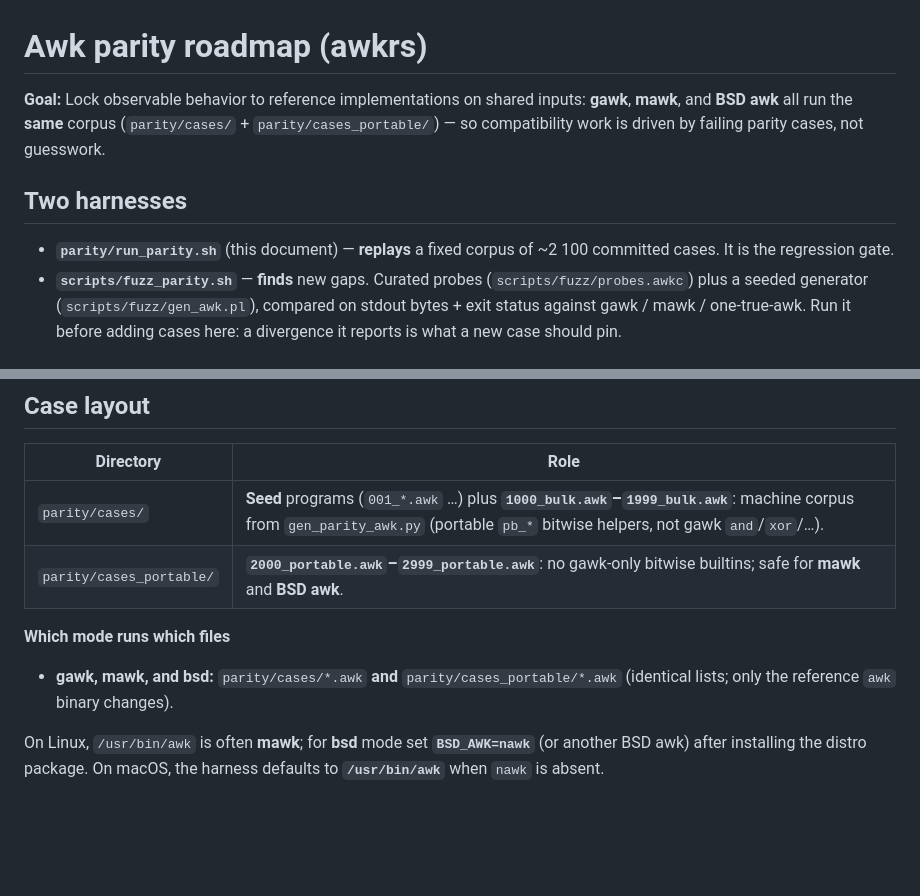
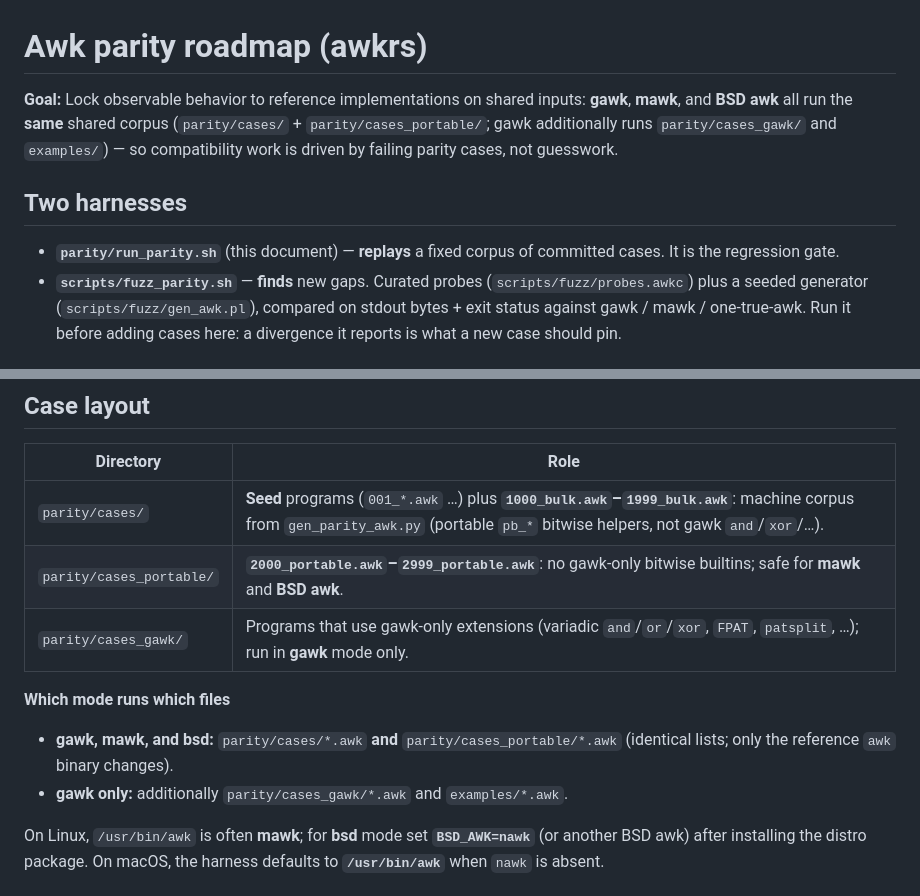
Before and after one commit to MenkeTechnologies/awkrs, a Markdown page: parity/PARITY_ROADMAP.md, 2 parts joined by grey strips. Drawn GitHub-style; blank space fills up the shorter version.

```diff
--- a/parity/PARITY_ROADMAP.md
+++ b/parity/PARITY_ROADMAP.md
@@ -1,10 +1,10 @@
 # Awk parity roadmap (awkrs)
 
-**Goal:** Lock observable behavior to reference implementations on shared inputs: **gawk**, **mawk**, and **BSD awk** all run the **same** corpus (`parity/cases/` + `parity/cases_portable/`) — so compatibility work is driven by failing parity cases, not guesswork.
+**Goal:** Lock observable behavior to reference implementations on shared inputs: **gawk**, **mawk**, and **BSD awk** all run the **same** shared corpus (`parity/cases/` + `parity/cases_portable/`; gawk additionally runs `parity/cases_gawk/` and `examples/`) — so compatibility work is driven by failing parity cases, not guesswork.
 
 ## Two harnesses
 
-- **`parity/run_parity.sh`** (this document) — **replays** a fixed corpus of ~2 100 committed cases. It is the regression gate.
+- **`parity/run_parity.sh`** (this document) — **replays** a fixed corpus of committed cases. It is the regression gate.
 - **`scripts/fuzz_parity.sh`** — **finds** new gaps. Curated probes (`scripts/fuzz/probes.awkc`) plus a seeded generator (`scripts/fuzz/gen_awk.pl`), compared on stdout bytes + exit status against gawk / mawk / one-true-awk. Run it before adding cases here: a divergence it reports is what a new case should pin.
 
 ## Harness
@@ -32,10 +32,12 @@ bash parity/run_parity.sh all
 |-----------|------|
 | `parity/cases/` | **Seed** programs (`001_*.awk` …) plus **`1000_bulk.awk`–`1999_bulk.awk`**: machine corpus from `gen_parity_awk.py` (portable `pb_*` bitwise helpers, not gawk `and`/`xor`/…). |
 | `parity/cases_portable/` | **`2000_portable.awk`–`2999_portable.awk`**: no gawk-only bitwise builtins; safe for **mawk** and **BSD awk**. |
+| `parity/cases_gawk/` | Programs that use gawk-only extensions (variadic `and`/`or`/`xor`, `FPAT`, `patsplit`, …); run in **gawk** mode only. |
 
 **Which mode runs which files**
 
 - **gawk, mawk, and bsd:** `parity/cases/*.awk` **and** `parity/cases_portable/*.awk` (identical lists; only the reference `awk` binary changes).
+- **gawk only:** additionally `parity/cases_gawk/*.awk` and `examples/*.awk`.
 
 On Linux, `/usr/bin/awk` is often **mawk**; for **bsd** mode set **`BSD_AWK=nawk`** (or another BSD awk) after installing the distro package. On macOS, the harness defaults to **`/usr/bin/awk`** when `nawk` is absent.
 
```
Also changed, not shown: README.md (+2 -2 lines).
